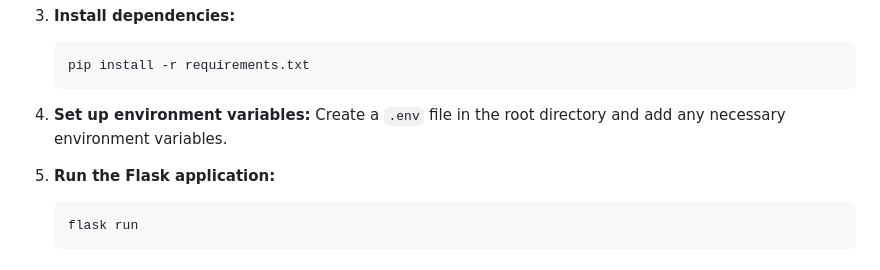
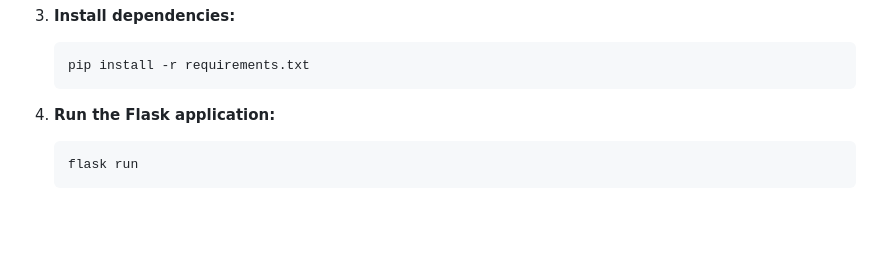
Before and after one commit to HerStat-Heroes/herstatheroes-mvp, a Markdown page: README.md, the part around the change. Drawn GitHub-style; blank space fills up the shorter version.

````diff
--- a/README.md
+++ b/README.md
@@ -61,10 +61,7 @@ herstatheroes-backend/
    pip install -r requirements.txt
    ```
 
-4. **Set up environment variables:**
-   Create a `.env` file in the root directory and add any necessary environment variables.
-
-5. **Run the Flask application:**
+4. **Run the Flask application:**
    ```sh
    flask run
    ```
````
